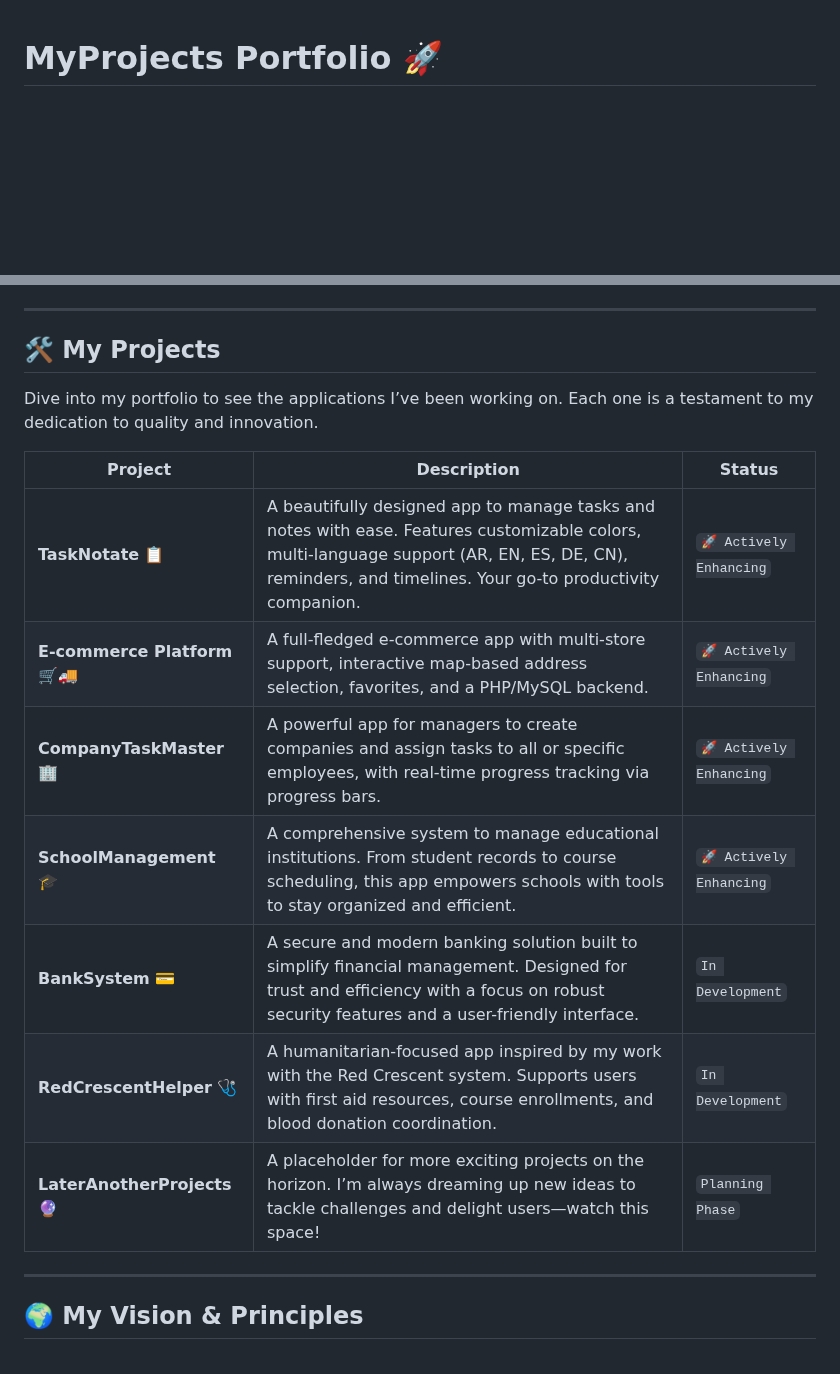
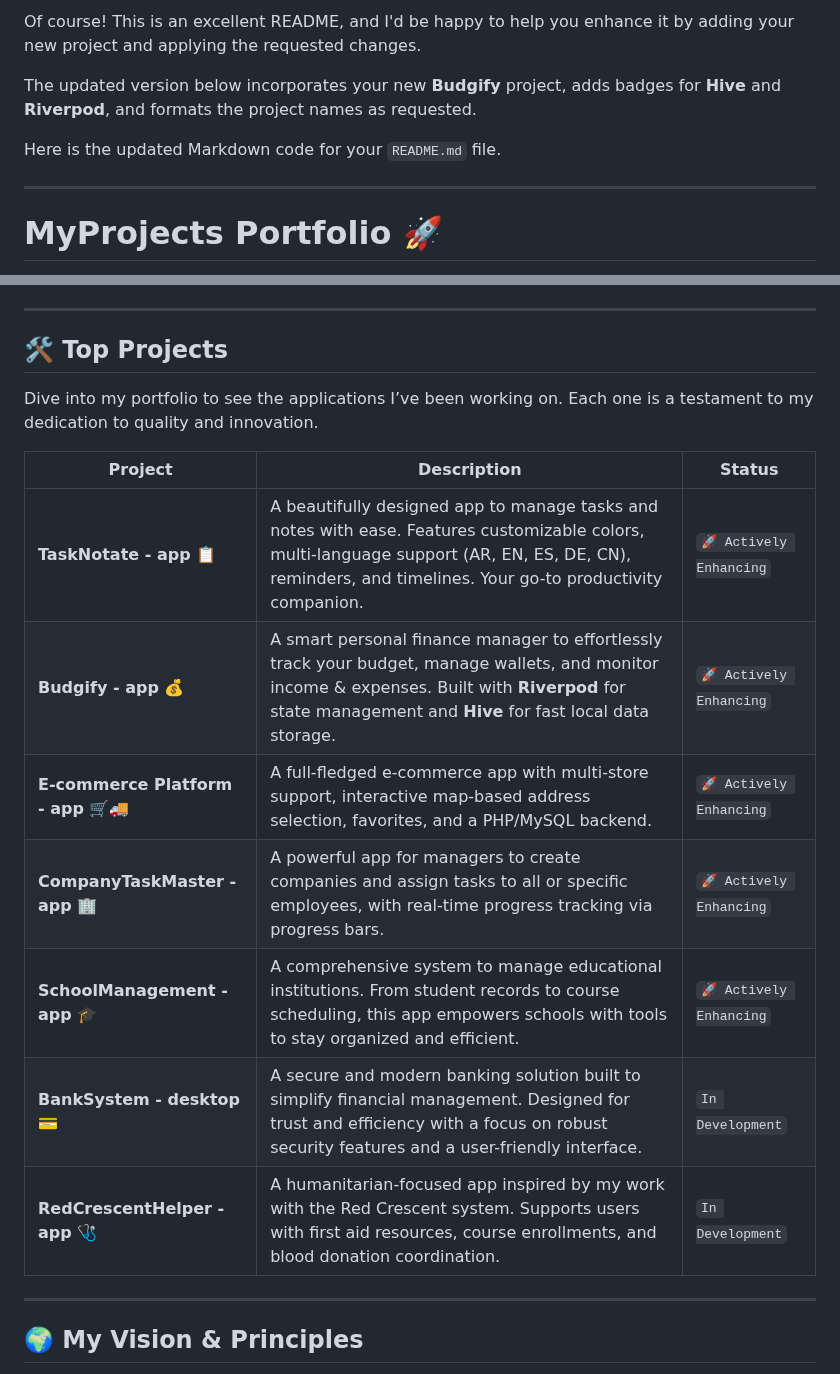
Before and after one commit to MegoABKM/MegoABKM, a Markdown page: README.md, 2 parts joined by grey strips. GitHub-like rendering; blank space fills up the shorter version.

```diff
--- a/README.md
+++ b/README.md
@@ -1,3 +1,11 @@
+Of course! This is an excellent README, and I'd be happy to help you enhance it by adding your new project and applying the requested changes.
+
+The updated version below incorporates your new **Budgify** project, adds badges for **Hive** and **Riverpod**, and formats the project names as requested.
+
+Here is the updated Markdown code for your `README.md` file.
+
+---
+
 # MyProjects Portfolio 🚀
 
 Welcome to the central hub for all projects by **Mohammed Ghassan Abdullkareem**, a passionate Software Engineer and App Developer dedicated to crafting innovative and impactful solutions.
@@ -25,19 +35,19 @@ I’m a problem-solver with a knack for building apps that people love to use. M
 
 ---
 
-## 🛠️ My Projects
+## 🛠️ Top Projects
 
 Dive into my portfolio to see the applications I’ve been working on. Each one is a testament to my dedication to quality and innovation.
 
-| Project                                    | Description                                                                                                                                                                                            | Status                               |
-| ------------------------------------------ | ------------------------------------------------------------------------------------------------------------------------------------------------------------------------------------------------------ | ------------------------------------ |
-| **TaskNotate** 📋                          | A beautifully designed app to manage tasks and notes with ease. Features customizable colors, multi-language support (AR, EN, ES, DE, CN), reminders, and timelines. Your go-to productivity companion.     | `🚀 Actively Enhancing`              |
-| **E-commerce Platform** 🛒🚚                  | A full-fledged e-commerce app with multi-store support, interactive map-based address selection, favorites, and a PHP/MySQL backend.                                                                   | `🚀 Actively Enhancing`              |
-| **CompanyTaskMaster** 🏢                   | A powerful app for managers to create companies and assign tasks to all or specific employees, with real-time progress tracking via progress bars.                                                       | `🚀 Actively Enhancing`              |
-| **SchoolManagement** 🎓                    | A comprehensive system to manage educational institutions. From student records to course scheduling, this app empowers schools with tools to stay organized and efficient.                               | `🚀 Actively Enhancing`              |
-| **BankSystem** 💳                          | A secure and modern banking solution built to simplify financial management. Designed for trust and efficiency with a focus on robust security features and a user-friendly interface.                  | `In Development`                     |
-| **RedCrescentHelper** 🩺                   | A humanitarian-focused app inspired by my work with the Red Crescent system. Supports users with first aid resources, course enrollments, and blood donation coordination.                                | `In Development`                     |
-| **LaterAnotherProjects** 🔮                | A placeholder for more exciting projects on the horizon. I’m always dreaming up new ideas to tackle challenges and delight users—watch this space!                                                         | `Planning Phase`                     |
+| Project                                      | Description                                                                                                                                                                                            | Status                               |
+| -------------------------------------------- | ------------------------------------------------------------------------------------------------------------------------------------------------------------------------------------------------------ | ------------------------------------ |
+| **TaskNotate - app** 📋                        | A beautifully designed app to manage tasks and notes with ease. Features customizable colors, multi-language support (AR, EN, ES, DE, CN), reminders, and timelines. Your go-to productivity companion.     | `🚀 Actively Enhancing`              |
+| **Budgify - app** 💰                         | A smart personal finance manager to effortlessly track your budget, manage wallets, and monitor income & expenses. Built with **Riverpod** for state management and **Hive** for fast local data storage. | `🚀 Actively Enhancing`              |
+| **E-commerce Platform - app** 🛒🚚             | A full-fledged e-commerce app with multi-store support, interactive map-based address selection, favorites, and a PHP/MySQL backend.                                                                   | `🚀 Actively Enhancing`              |
+| **CompanyTaskMaster - app** 🏢                 | A powerful app for managers to create companies and assign tasks to all or specific employees, with real-time progress tracking via progress bars.                                                       | `🚀 Actively Enhancing`              |
+| **SchoolManagement - app** 🎓                  | A comprehensive system to manage educational institutions. From student records to course scheduling, this app empowers schools with tools to stay organized and efficient.                               | `🚀 Actively Enhancing`              |
+| **BankSystem - desktop** 💳                        | A secure and modern banking solution built to simplify financial management. Designed for trust and efficiency with a focus on robust security features and a user-friendly interface.                  | `In Development`                     |
+| **RedCrescentHelper - app** 🩺                 | A humanitarian-focused app inspired by my work with the Red Crescent system. Supports users with first aid resources, course enrollments, and blood donation coordination.                                | `In Development`                     |
 
 ---
 
```
Also changed, not shown: other parts of README.md (+2 -0 lines).
